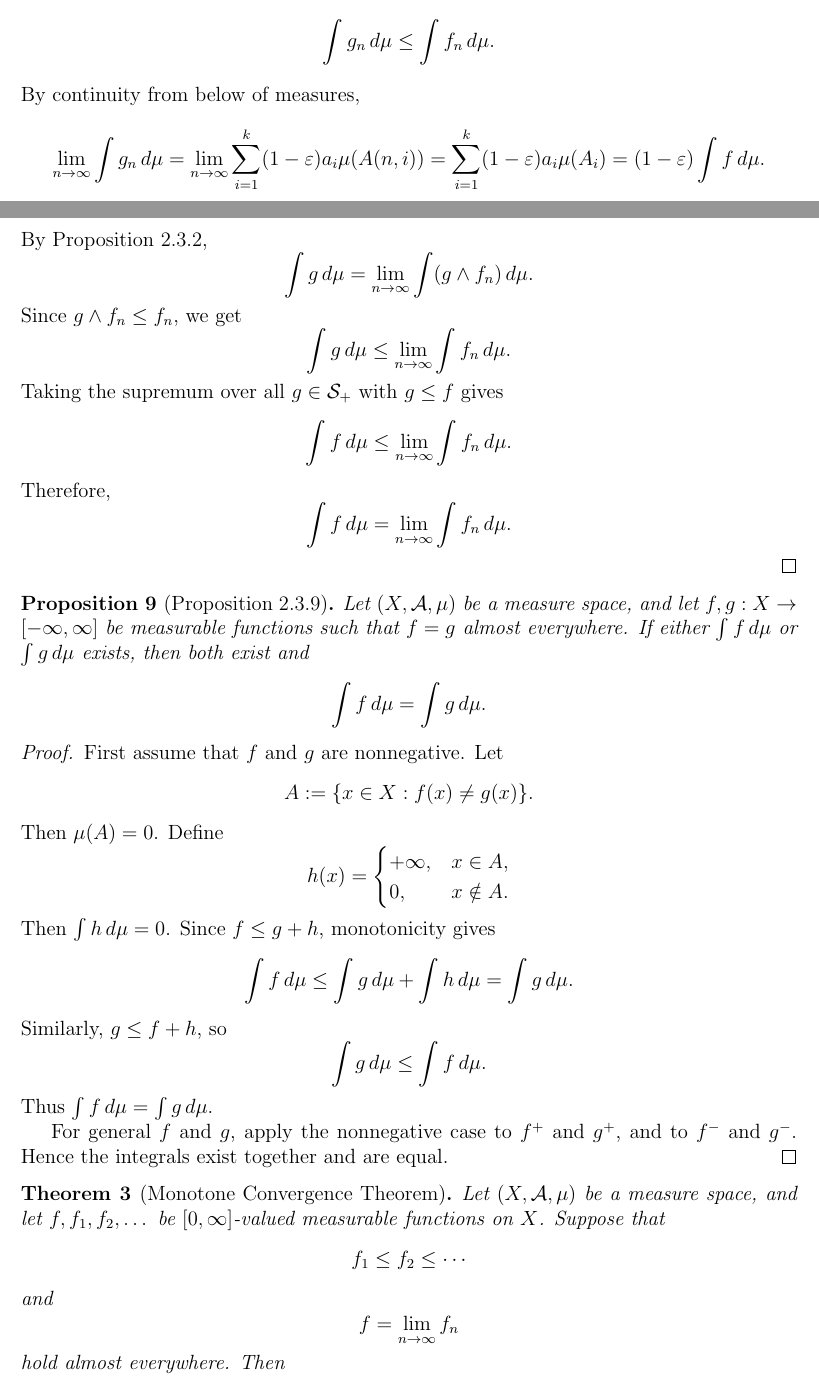
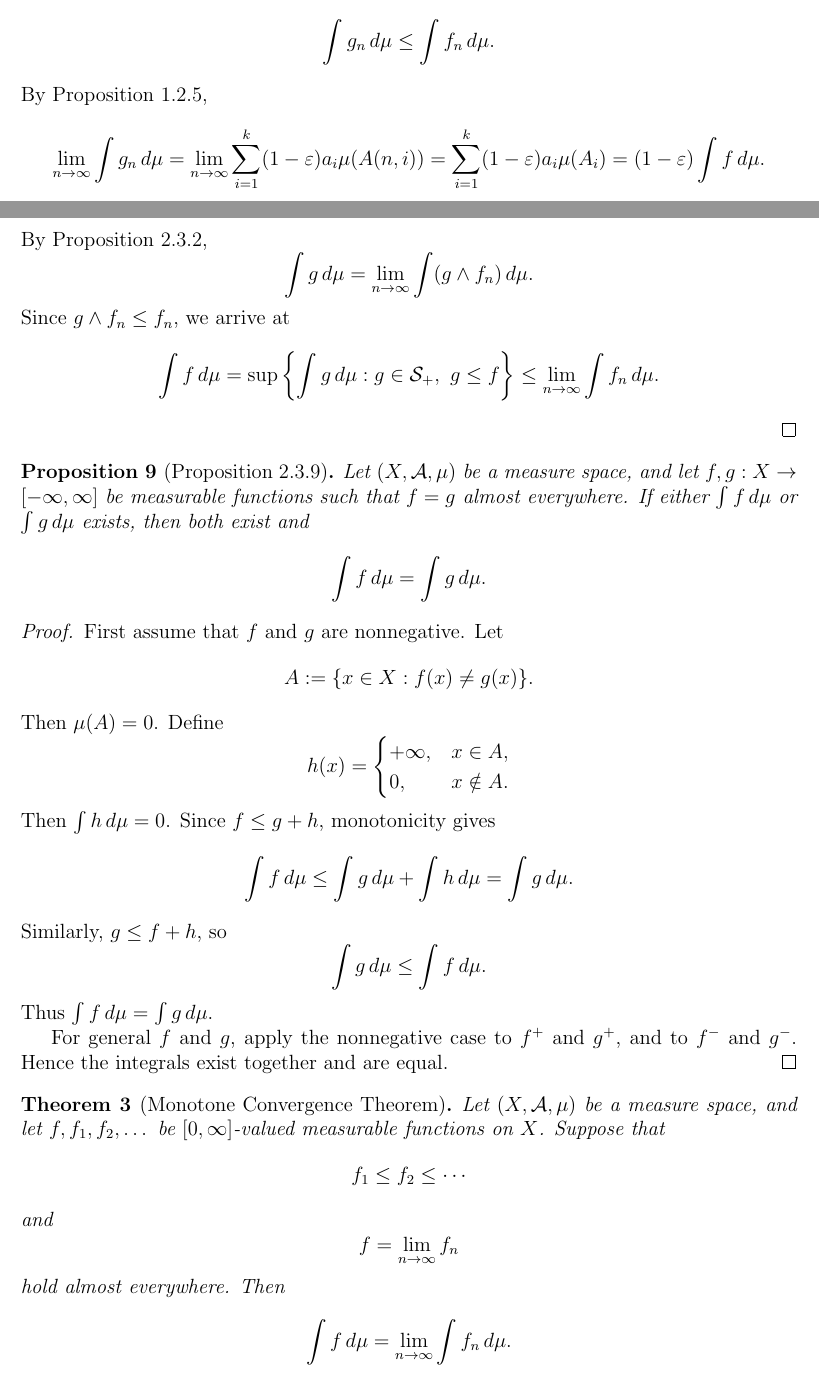
Before and after one commit to gilbertbrandow/MATM39, a LaTeX document (important_results.tex): two parts of pages 7 and 8 of 10, joined at a grey line, cut so that both start at the same text. Compiled offline with pdfLaTeX.

Commit message:
Polished 2.3.3 proof

```diff
--- a/important_results.tex
+++ b/important_results.tex
@@ -470,7 +470,7 @@ Then $g_n\in\mathcal{S}_+$ and $g_n\le f_n$. Hence
 \[
 \int g_n\,d\mu \le \int f_n\,d\mu.
 \]
-By continuity from below of measures,
+By Proposition 1.2.5,
 \[
 \lim_{n\to\infty}\int g_n\,d\mu
 =
@@ -532,17 +532,11 @@ By Proposition 2.3.2,
 =
 \lim_{n\to\infty}\int (g \wedge f_n)\,d\mu.
 \]
-Since $g \wedge f_n \le f_n$, we get
+Since $g \wedge f_n \le f_n$, we arrive at
 \[
-\int g\,d\mu \le \lim_{n\to\infty}\int f_n\,d\mu.
-\]
-Taking the supremum over all $g \in \mathcal{S}_+$ with $g \le f$ gives
-\[
-\int f\,d\mu \le \lim_{n\to\infty}\int f_n\,d\mu.
-\]
-Therefore,
-\[
-\int f\,d\mu = \lim_{n\to\infty}\int f_n\,d\mu.
+\int f\,d\mu
+=
+\sup\left\{\int g\,d\mu : g\in\mathcal{S}_+,\ g\le f\right\}\le \lim_{n\to\infty}\int f_n\,d\mu.
 \]
 \end{proof}
 
```
Also changed, not shown: pdf/important_results.pdf, important_results.tex (2 more changed lines).
